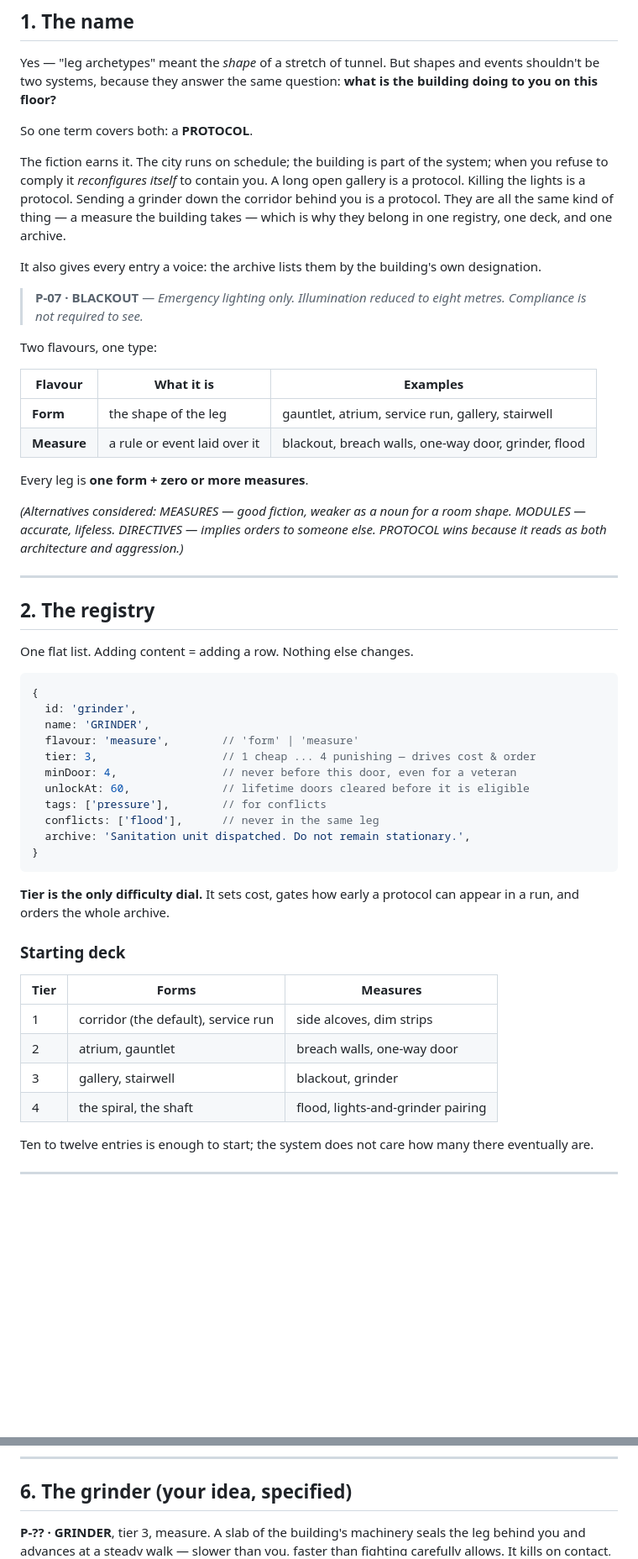
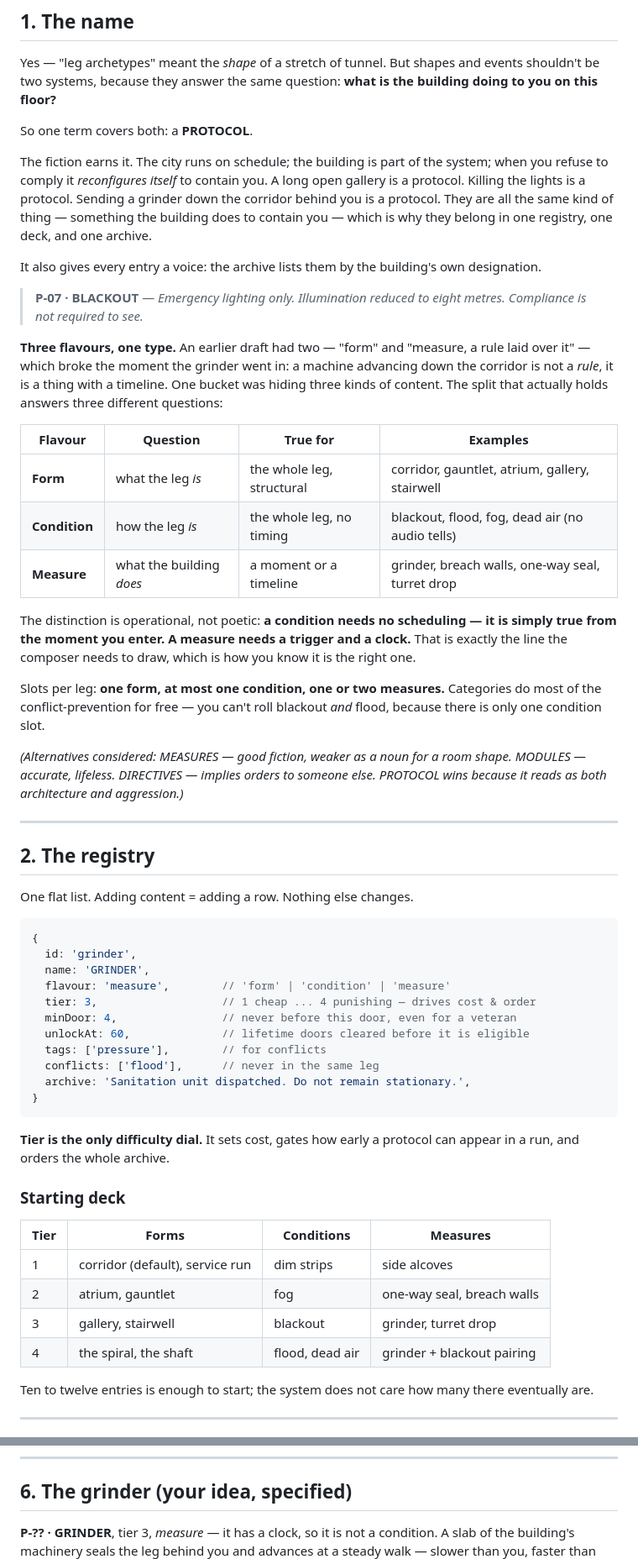
Before and after one commit to onlinestuff4me-sketch/timeshard, a Markdown page: docs/PROTOCOLS.md, 2 parts joined by grey strips. Shown at 84% size. Drawn GitHub-style; blank space fills up the shorter version.

Commit message:
Protocols: split the measure bucket into condition vs measure
The two-flavour taxonomy said a measure was 'a rule laid over the leg',
then listed the grinder as one — but a machine advancing down the
corridor is not a rule, it is a thing with a timeline. One bucket was
hiding three kinds of content.

Three flavours now, answering three questions: FORM is what the leg is
(structural), CONDITION is how it is (true on entry, no scheduling),
MEASURE is what the building does (needs a trigger and a clock). The
line is operational rather than poetic, which is what makes it the right
one — the composer has to draw exactly that distinction.

Slots per leg are one form, at most one condition, one or two measures,
so categories prevent most nonsense for free (no blackout AND flood) and
the conflicts list only handles genuine overlaps like grinder vs one-way
seal, which both own the leg's back wall.

Co-Authored-By: Claude Fable 5 <noreply@anthropic.com>
Claude-Session: https://claude.ai/code/session_019PdzCzn4dPsEmLa6cvgahd

```diff
--- a/docs/PROTOCOLS.md
+++ b/docs/PROTOCOLS.md
@@ -16,8 +16,8 @@ The fiction earns it. The city runs on schedule; the building is part of the
 system; when you refuse to comply it *reconfigures itself* to contain you. A
 long open gallery is a protocol. Killing the lights is a protocol. Sending a
 grinder down the corridor behind you is a protocol. They are all the same
-kind of thing — a measure the building takes — which is why they belong in
-one registry, one deck, and one archive.
+kind of thing — something the building does to contain you — which is why
+they belong in one registry, one deck, and one archive.
 
 It also gives every entry a voice: the archive lists them by the building's
 own designation.
@@ -25,14 +25,26 @@ own designation.
 > **P-07 · BLACKOUT** — *Emergency lighting only. Illumination reduced to
 > eight metres. Compliance is not required to see.*
 
-Two flavours, one type:
+**Three flavours, one type.** An earlier draft had two — "form" and
+"measure, a rule laid over it" — which broke the moment the grinder went in:
+a machine advancing down the corridor is not a *rule*, it is a thing with a
+timeline. One bucket was hiding three kinds of content. The split that
+actually holds answers three different questions:
 
-| Flavour | What it is | Examples |
-|---|---|---|
-| **Form** | the shape of the leg | gauntlet, atrium, service run, gallery, stairwell |
-| **Measure** | a rule or event laid over it | blackout, breach walls, one-way door, grinder, flood |
+| Flavour | Question | True for | Examples |
+|---|---|---|---|
+| **Form** | what the leg *is* | the whole leg, structural | corridor, gauntlet, atrium, gallery, stairwell |
+| **Condition** | how the leg *is* | the whole leg, no timing | blackout, flood, fog, dead air (no audio tells) |
+| **Measure** | what the building *does* | a moment or a timeline | grinder, breach walls, one-way seal, turret drop |
 
-Every leg is **one form + zero or more measures**.
+The distinction is operational, not poetic: **a condition needs no
+scheduling — it is simply true from the moment you enter. A measure needs a
+trigger and a clock.** That is exactly the line the composer needs to draw,
+which is how you know it is the right one.
+
+Slots per leg: **one form, at most one condition, one or two measures.**
+Categories do most of the conflict-prevention for free — you can't roll
+blackout *and* flood, because there is only one condition slot.
 
 *(Alternatives considered: MEASURES — good fiction, weaker as a noun for a
 room shape. MODULES — accurate, lifeless. DIRECTIVES — implies orders to
@@ -49,7 +61,7 @@ One flat list. Adding content = adding a row. Nothing else changes.
 {
   id: 'grinder',
   name: 'GRINDER',
-  flavour: 'measure',        // 'form' | 'measure'
+  flavour: 'measure',        // 'form' | 'condition' | 'measure'
   tier: 3,                   // 1 cheap ... 4 punishing — drives cost & order
   minDoor: 4,                // never before this door, even for a veteran
   unlockAt: 60,              // lifetime doors cleared before it is eligible
@@ -64,12 +76,12 @@ protocol can appear in a run, and orders the whole archive.
 
 ### Starting deck
 
-| Tier | Forms | Measures |
-|---|---|---|
-| 1 | corridor (the default), service run | side alcoves, dim strips |
-| 2 | atrium, gauntlet | breach walls, one-way door |
-| 3 | gallery, stairwell | blackout, grinder |
-| 4 | the spiral, the shaft | flood, lights-and-grinder pairing |
+| Tier | Forms | Conditions | Measures |
+|---|---|---|---|
+| 1 | corridor (default), service run | dim strips | side alcoves |
+| 2 | atrium, gauntlet | fog | one-way seal, breach walls |
+| 3 | gallery, stairwell | blackout | grinder, turret drop |
+| 4 | the spiral, the shaft | flood, dead air | grinder + blackout pairing |
 
 Ten to twelve entries is enough to start; the system does not care how
 many there eventually are.
@@ -154,7 +169,8 @@ trick: the archive buys you strangeness, never strength.
 
 ## 6. The grinder (your idea, specified)
 
-**P-?? · GRINDER**, tier 3, measure. A slab of the building's machinery
+**P-?? · GRINDER**, tier 3, *measure* — it has a clock, so it is not a
+condition. A slab of the building's machinery
 seals the leg behind you and advances at a steady walk — slower than you,
 faster than fighting carefully allows. It kills on contact, grinds shards
 of anything it catches, and it does **not** stop while time is frozen
```
Also changed, not shown: other parts of docs/PROTOCOLS.md (+10 -7 lines).
